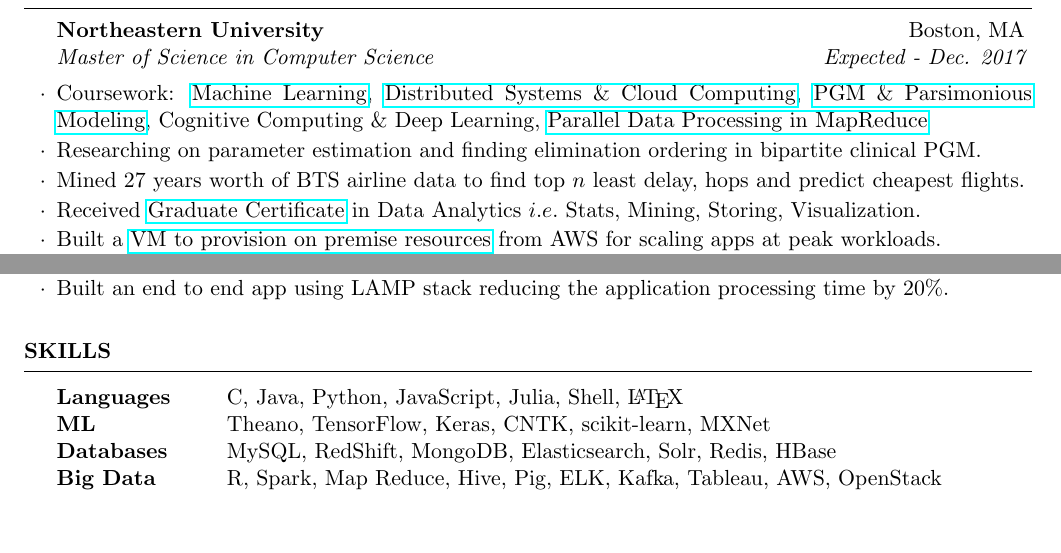
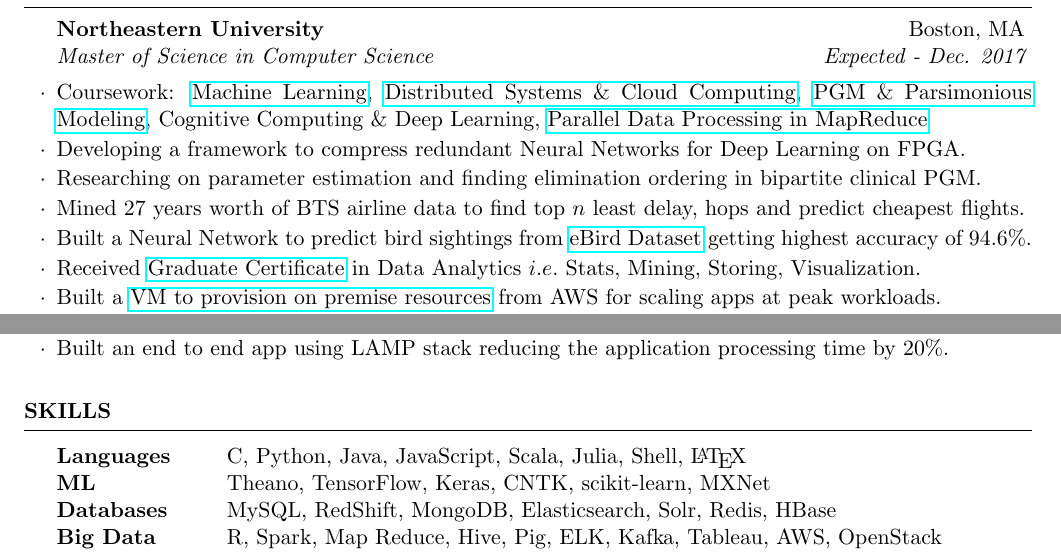
Before and after one commit to singhay/CV, a LaTeX CV (resume.tex): two parts of the page, joined at a grey line, cut so that both start at the same text, the shorter picture padded with empty space. Compiled offline with pdfLaTeX.

Commit message:
Add eBird Dataset work

```diff
--- a/resume.tex
+++ b/resume.tex
@@ -17,7 +17,7 @@
 \documentclass{resume} % Use the custom resume.cls style
 
 \usepackage{hyperref}
-\usepackage[left=0.75in,top=0.6in,right=0.75in,bottom=0.6in]{geometry} % Document margins
+\usepackage[left=0.75in,top=0.5in,right=0.75in,bottom=0.5in]{geometry} % Document margins
 
 \name{Ayush K Singh}
 \address{(857)~302-9712 \\ 54 Burbank St. \\ Boston, MA}
@@ -33,9 +33,10 @@
 
 \begin{rSubsection}{Northeastern University}{Boston, MA}{Master of Science in Computer Science}{Expected - Dec. 2017}
 \item Coursework: \href{http://www.ccs.neu.edu/home/vip/teach/MLcourse/html/}{Machine Learning}, \href{https://okrieg.github.io/EC500/index-spring-2016.html}{Distributed Systems \& Cloud Computing}, \href{http://www.ccs.neu.edu/home/eelhami/courses_nu_cs7180.htm}{PGM \& Parsimonious \mbox{Modeling}}, Cognitive Computing \& Deep Learning, \href{http://www.ccs.neu.edu/home/mirek/classes/2012-F-CS6240/}{Parallel Data Processing in MapReduce}
-%\item Developing a framework to compress redundant Neural Networks for Deep Learning on FPGA.
+\item Developing a framework to compress redundant Neural Networks for Deep Learning on FPGA.
 \item Researching on parameter estimation and finding elimination ordering in bipartite clinical PGM.
 \item Mined $27$ years worth of BTS airline data to find top $n$ least delay, hops and predict cheapest flights.
+\item Built a Neural Network to predict bird sightings from \href{http://www.ccs.neu.edu/home/mirek/papers/ebird-ref-data.pdf}{eBird Dataset} getting highest accuracy of 94.6\%.
 \item Received \href{http://www.northeastern.edu/data-analytics/data-science-certificate/}{Graduate Certificate} in Data Analytics $i.e.$ Stats, Mining, Storing, Visualization.
 \item Built a \href{https://github.com/singhay/ms-courses-code/tree/master/CS7680-Cloud-Computing-Distributed-Systems}{VM to provision on premise resources} from AWS for scaling apps at peak workloads.
 \item Developed a learning to rank \href{https://github.com/singhay/ms-courses-code/tree/master/CS6140-Machine-Learning}{game rating system} improving conventional rating system by 8\%.
@@ -88,7 +89,7 @@
 \begin{rSection}{Skills}
 
 \begin{tabular}{ @{} >{\bfseries}l @{\hspace{6ex}} l }
-Languages & C, Java, Python, JavaScript, Julia, Shell, \LaTeX \\
+Languages & C, Python, Java, JavaScript, Scala, Julia, Shell, \LaTeX \\
 ML & Theano, TensorFlow, Keras, CNTK, scikit-learn, MXNet \\
 Databases & MySQL, RedShift, MongoDB, Elasticsearch, Solr, Redis, HBase \\
 Big Data & R, Spark, Map Reduce, Hive, Pig, ELK, Kafka, Tableau, AWS, OpenStack \\
```
Also changed, not shown: resume.pdf.
